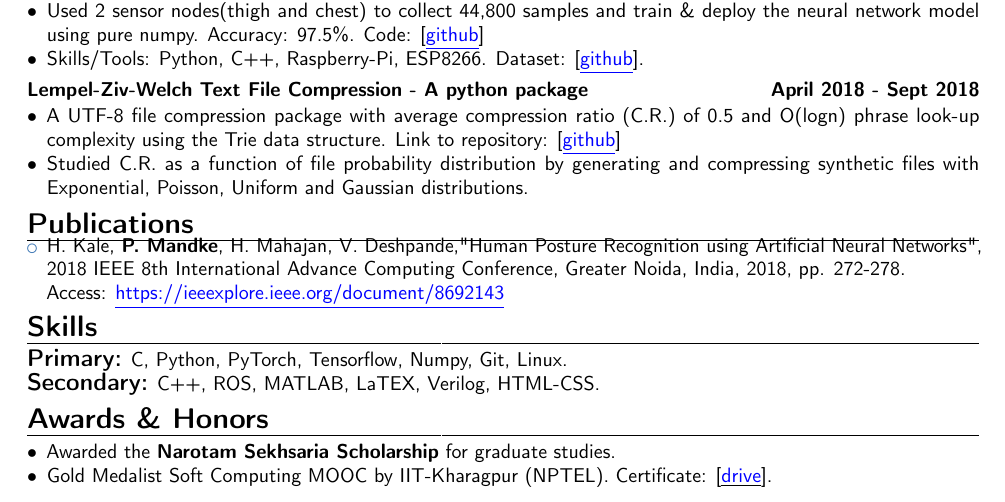
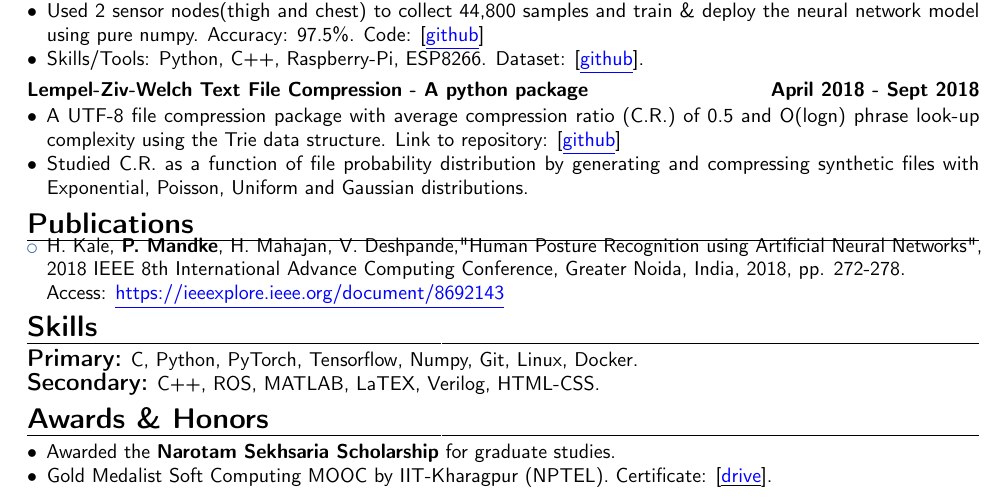
Before and after one commit to pkmandke/CV-Latex, a LaTeX CV (Prathamesh_Mandke_Resume.tex): part of the page, cut so that both start at the same text. Compiled offline with pdfLaTeX.

Commit message:
add skill docker

```diff
--- a/main.tex
+++ b/Prathamesh_Mandke_Resume.tex
@@ -200,7 +200,7 @@
 \vspace{-1.5em}
 \section{Skills}
 \vspace{-0.5em}
-\textbf{\large Primary:} C, Python, PyTorch, Tensorflow, Numpy, Git, Linux. \\
+\textbf{\large Primary:} C, Python, PyTorch, Tensorflow, Numpy, Git, Linux, Docker. \\
 \textbf{\large Secondary:} C++, ROS, MATLAB, LaTEX, Verilog, HTML-CSS.
 
 % \vspace{1.0em}
```
Also changed, not shown: Prathamesh_Mandke_Resume.pdf (added), main.pdf (deleted).
